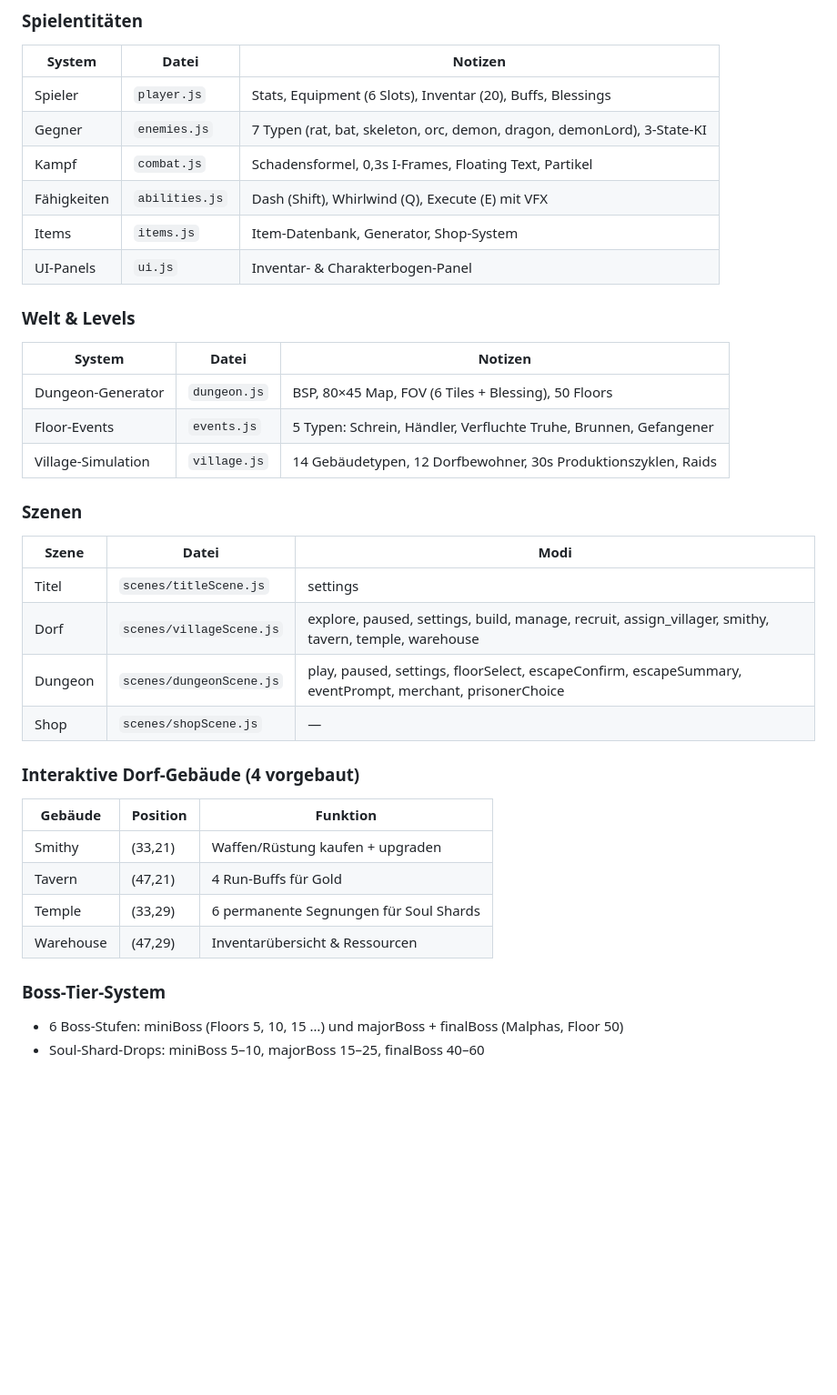
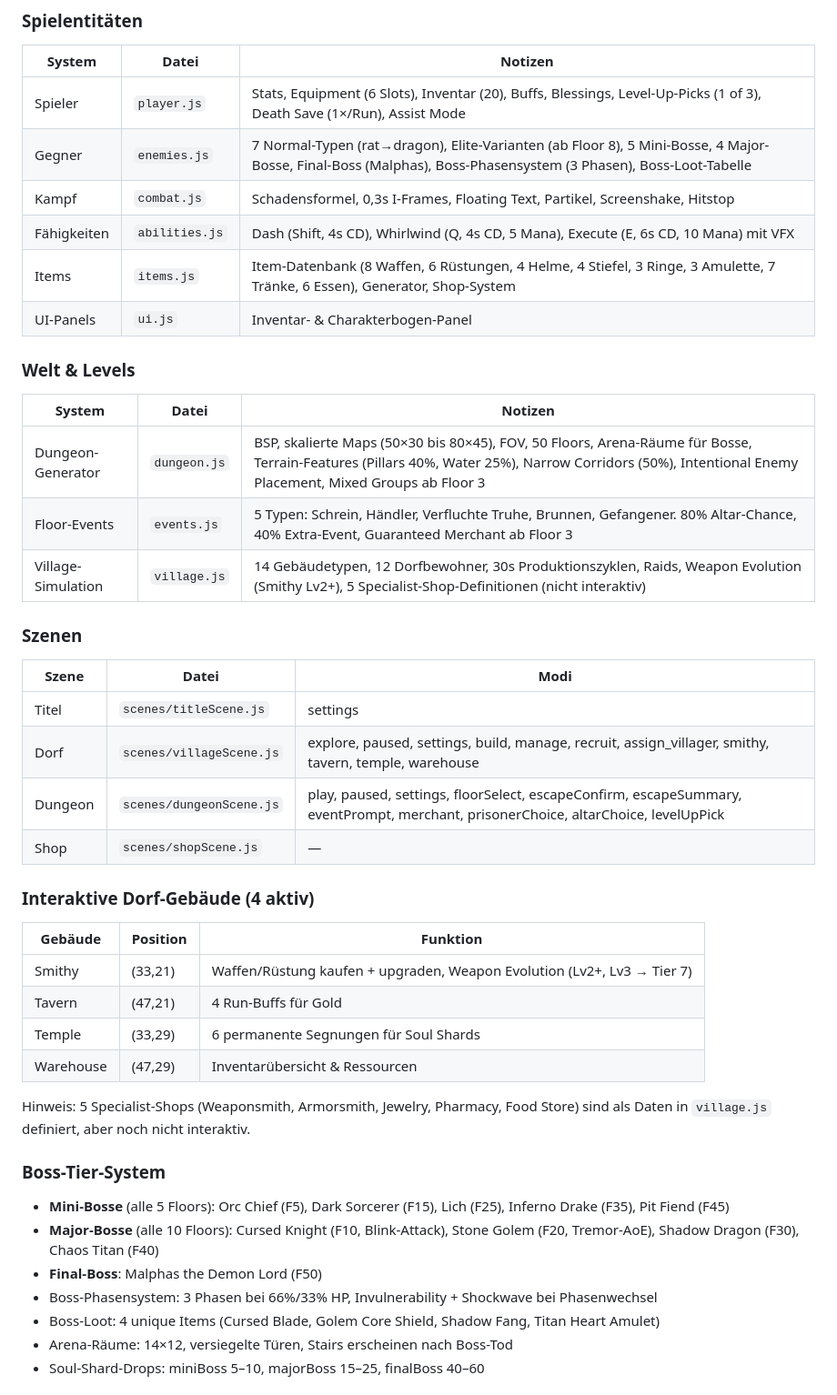
Before and after one commit to sebastiandullstein/DungeonTown, a Markdown page: CLAUDE.md, the part around one of its changes. Shown at 91% size. Rendered like a GitHub page; blank space fills up the shorter version.

```diff
--- a/CLAUDE.md
+++ b/CLAUDE.md
@@ -174,37 +174,44 @@ Vor Änderungen an den folgenden Bereichen immer erst lesen und verstehen, nicht
 ### Spielentitäten
 | System | Datei | Notizen |
 |---|---|---|
-| Spieler | `player.js` | Stats, Equipment (6 Slots), Inventar (20), Buffs, Blessings |
-| Gegner | `enemies.js` | 7 Typen (rat, bat, skeleton, orc, demon, dragon, demonLord), 3-State-KI |
-| Kampf | `combat.js` | Schadensformel, 0,3s I-Frames, Floating Text, Partikel |
-| Fähigkeiten | `abilities.js` | Dash (Shift), Whirlwind (Q), Execute (E) mit VFX |
-| Items | `items.js` | Item-Datenbank, Generator, Shop-System |
+| Spieler | `player.js` | Stats, Equipment (6 Slots), Inventar (20), Buffs, Blessings, Level-Up-Picks (1 of 3), Death Save (1×/Run), Assist Mode |
+| Gegner | `enemies.js` | 7 Normal-Typen (rat→dragon), Elite-Varianten (ab Floor 8), 5 Mini-Bosse, 4 Major-Bosse, Final-Boss (Malphas), Boss-Phasensystem (3 Phasen), Boss-Loot-Tabelle |
+| Kampf | `combat.js` | Schadensformel, 0,3s I-Frames, Floating Text, Partikel, Screenshake, Hitstop |
+| Fähigkeiten | `abilities.js` | Dash (Shift, 4s CD), Whirlwind (Q, 4s CD, 5 Mana), Execute (E, 6s CD, 10 Mana) mit VFX |
+| Items | `items.js` | Item-Datenbank (8 Waffen, 6 Rüstungen, 4 Helme, 4 Stiefel, 3 Ringe, 3 Amulette, 7 Tränke, 6 Essen), Generator, Shop-System |
 | UI-Panels | `ui.js` | Inventar- & Charakterbogen-Panel |
 
 ### Welt & Levels
 | System | Datei | Notizen |
 |---|---|---|
-| Dungeon-Generator | `dungeon.js` | BSP, 80×45 Map, FOV (6 Tiles + Blessing), 50 Floors |
-| Floor-Events | `events.js` | 5 Typen: Schrein, Händler, Verfluchte Truhe, Brunnen, Gefangener |
-| Village-Simulation | `village.js` | 14 Gebäudetypen, 12 Dorfbewohner, 30s Produktionszyklen, Raids |
+| Dungeon-Generator | `dungeon.js` | BSP, skalierte Maps (50×30 bis 80×45), FOV, 50 Floors, Arena-Räume für Bosse, Terrain-Features (Pillars 40%, Water 25%), Narrow Corridors (50%), Intentional Enemy Placement, Mixed Groups ab Floor 3 |
+| Floor-Events | `events.js` | 5 Typen: Schrein, Händler, Verfluchte Truhe, Brunnen, Gefangener. 80% Altar-Chance, 40% Extra-Event, Guaranteed Merchant ab Floor 3 |
+| Village-Simulation | `village.js` | 14 Gebäudetypen, 12 Dorfbewohner, 30s Produktionszyklen, Raids, Weapon Evolution (Smithy Lv2+), 5 Specialist-Shop-Definitionen (nicht interaktiv) |
 
 ### Szenen
 | Szene | Datei | Modi |
 |---|---|---|
 | Titel | `scenes/titleScene.js` | settings |
 | Dorf | `scenes/villageScene.js` | explore, paused, settings, build, manage, recruit, assign_villager, smithy, tavern, temple, warehouse |
-| Dungeon | `scenes/dungeonScene.js` | play, paused, settings, floorSelect, escapeConfirm, escapeSummary, eventPrompt, merchant, prisonerChoice |
+| Dungeon | `scenes/dungeonScene.js` | play, paused, settings, floorSelect, escapeConfirm, escapeSummary, eventPrompt, merchant, prisonerChoice, altarChoice, levelUpPick |
 | Shop | `scenes/shopScene.js` | — |
 
-### Interaktive Dorf-Gebäude (4 vorgebaut)
+### Interaktive Dorf-Gebäude (4 aktiv)
 | Gebäude | Position | Funktion |
 |---|---|---|
-| Smithy | (33,21) | Waffen/Rüstung kaufen + upgraden |
+| Smithy | (33,21) | Waffen/Rüstung kaufen + upgraden, Weapon Evolution (Lv2+, Lv3 → Tier 7) |
 | Tavern | (47,21) | 4 Run-Buffs für Gold |
 | Temple | (33,29) | 6 permanente Segnungen für Soul Shards |
 | Warehouse | (47,29) | Inventarübersicht & Ressourcen |
 
+Hinweis: 5 Specialist-Shops (Weaponsmith, Armorsmith, Jewelry, Pharmacy, Food Store) sind als Daten in `village.js` definiert, aber noch nicht interaktiv.
+
 ### Boss-Tier-System
-- 6 Boss-Stufen: miniBoss (Floors 5, 10, 15 …) und majorBoss + finalBoss (Malphas, Floor 50)
+- **Mini-Bosse** (alle 5 Floors): Orc Chief (F5), Dark Sorcerer (F15), Lich (F25), Inferno Drake (F35), Pit Fiend (F45)
+- **Major-Bosse** (alle 10 Floors): Cursed Knight (F10, Blink-Attack), Stone Golem (F20, Tremor-AoE), Shadow Dragon (F30), Chaos Titan (F40)
+- **Final-Boss**: Malphas the Demon Lord (F50)
+- Boss-Phasensystem: 3 Phasen bei 66%/33% HP, Invulnerability + Shockwave bei Phasenwechsel
+- Boss-Loot: 4 unique Items (Cursed Blade, Golem Core Shield, Shadow Fang, Titan Heart Amulet)
+- Arena-Räume: 14×12, versiegelte Türen, Stairs erscheinen nach Boss-Tod
 - Soul-Shard-Drops: miniBoss 5–10, majorBoss 15–25, finalBoss 40–60
 
```
Also changed, not shown: other parts of CLAUDE.md (+35 -37 lines).
